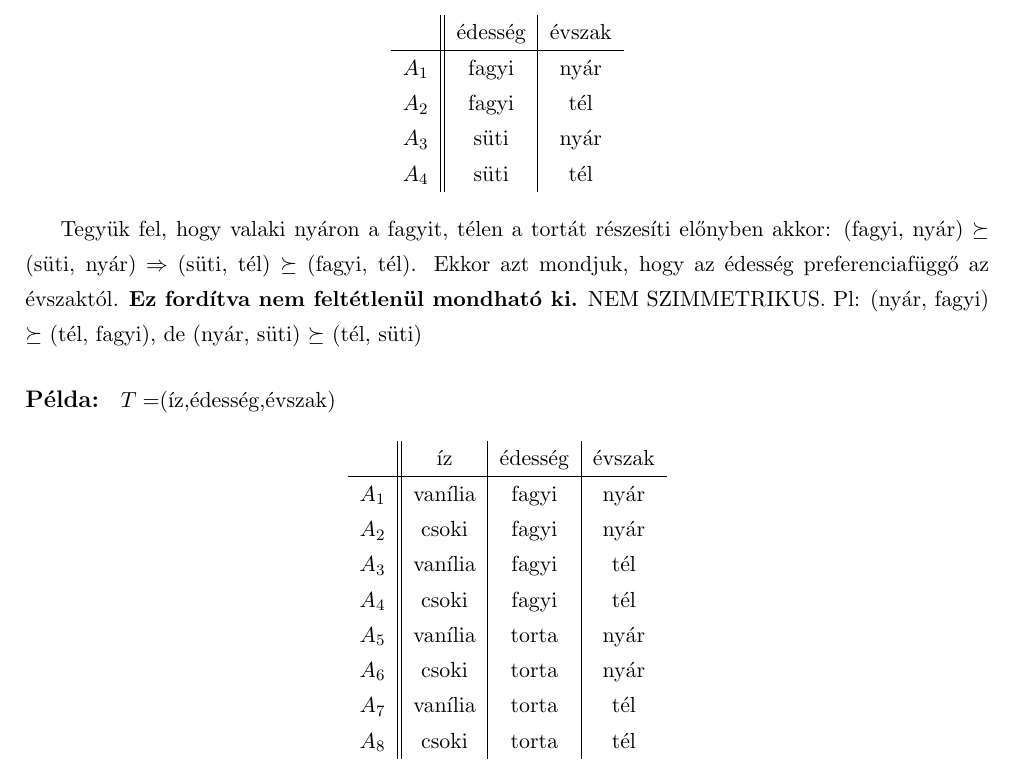
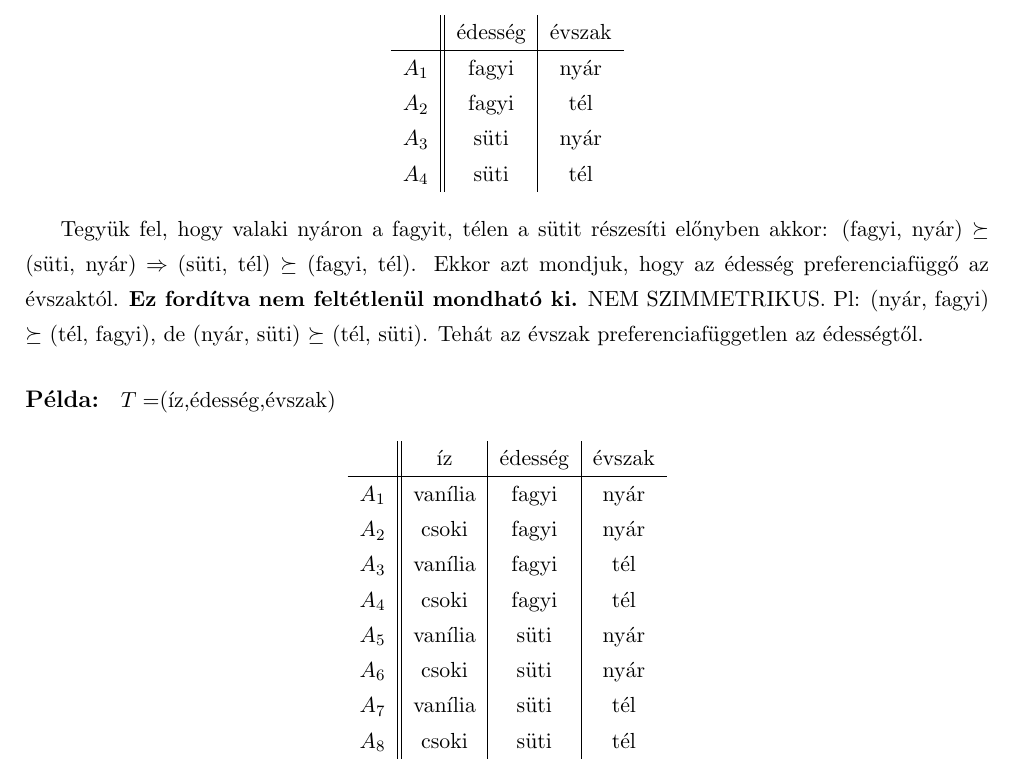
Before and after one commit to arppy/SZTE-dontelm-gyak-jegyzet, a LaTeX document (gyakanyag.tex): part of page 12 of 31, cut so that both start at the same text. Compiled offline with pdfLaTeX.

Commit message:
preferencia függetlenség

```diff
--- a/gyakanyag.tex
+++ b/gyakanyag.tex
@@ -418,9 +418,9 @@ Legyen $a=(x_1, ... , x_n) \in A$. Ekkor a preferencia struktúra \textbf{addit
 \end{tabular}
 \end{center}
 
-Tegyük fel, hogy valaki nyáron a fagyit, télen a tortát részesíti előnyben akkor: (fagyi, nyár) $\succeq$ (süti, nyár)
+Tegyük fel, hogy valaki nyáron a fagyit, télen a sütit részesíti előnyben akkor: (fagyi, nyár) $\succeq$ (süti, nyár)
 $\Rightarrow$
-(süti, tél) $\succeq$ (fagyi, tél). Ekkor azt mondjuk, hogy az édesség preferenciafüggő az évszaktól. \textbf{Ez fordítva nem feltétlenül mondható ki.} NEM SZIMMETRIKUS. Pl: (nyár, fagyi) $\succeq$ (tél, fagyi), de (nyár, süti) $\succeq$ (tél, süti)
+(süti, tél) $\succeq$ (fagyi, tél). Ekkor azt mondjuk, hogy az édesség preferenciafüggő az évszaktól. \textbf{Ez fordítva nem feltétlenül mondható ki.} NEM SZIMMETRIKUS. Pl: (nyár, fagyi) $\succeq$ (tél, fagyi), de (nyár, süti) $\succeq$ (tél, süti). Tehát az évszak preferenciafüggetlen az édességtől.
 
 
 \paragraph{Példa:}  $T=$(íz,édesség,évszak)
@@ -433,10 +433,10 @@ $\Rightarrow$
  $A_2$& csoki  & fagyi & nyár \\
  $A_3$& vanília  & fagyi & tél \\
  $A_4$& csoki  & fagyi & tél \\
- $A_5$& vanília  & torta & nyár \\
- $A_6$& csoki  & torta & nyár \\
- $A_7$& vanília  & torta & tél \\
- $A_8$& csoki  & torta & tél \\
+ $A_5$& vanília  & süti & nyár \\
+ $A_6$& csoki  & süti & nyár \\
+ $A_7$& vanília  & süti & tél \\
+ $A_8$& csoki  & süti & tél \\
 \end{tabular}
 \end{center}
 
```
